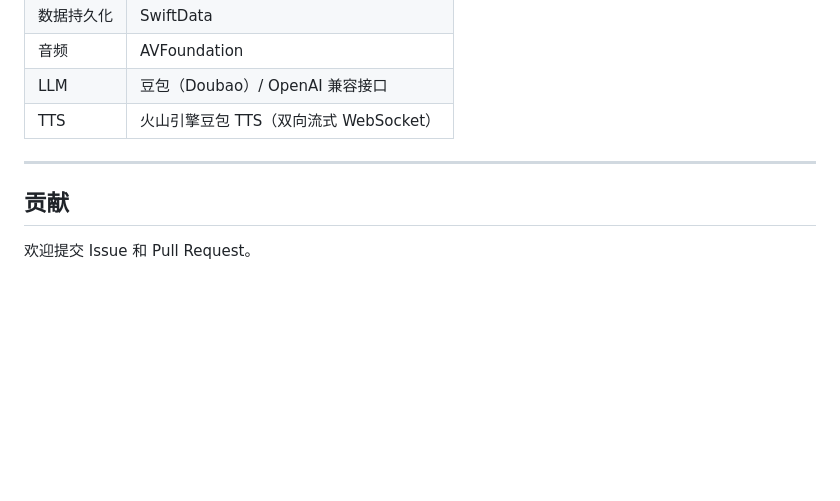
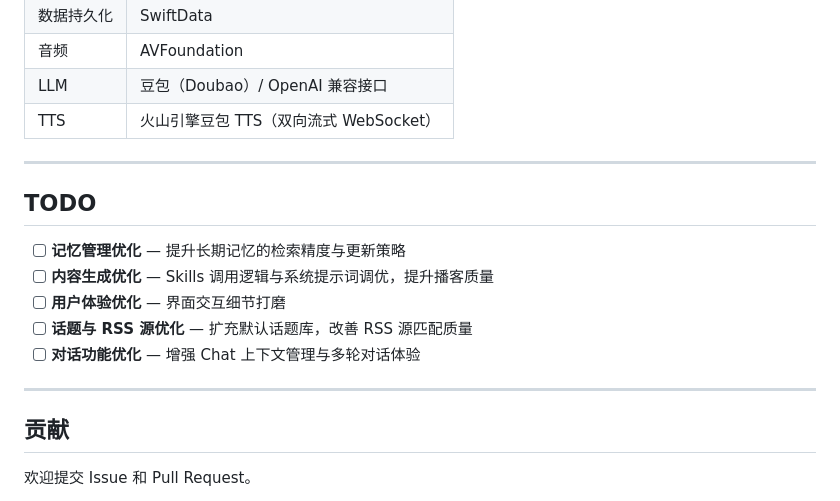
Before and after one commit to yechang15/Elsa, a Markdown page: README.md, the part around the change. Rendered like a GitHub page; blank space fills up the shorter version.

Commit message:
README 补充 TODO 列表
Co-Authored-By: Claude Sonnet 4.6 <noreply@anthropic.com>

```diff
--- a/README.md
+++ b/README.md
@@ -169,6 +169,16 @@ open Elsa/PodcastApp.xcodeproj
 
 ---
 
+## TODO
+
+- [ ] **记忆管理优化** — 提升长期记忆的检索精度与更新策略
+- [ ] **内容生成优化** — Skills 调用逻辑与系统提示词调优，提升播客质量
+- [ ] **用户体验优化** — 界面交互细节打磨
+- [ ] **话题与 RSS 源优化** — 扩充默认话题库，改善 RSS 源匹配质量
+- [ ] **对话功能优化** — 增强 Chat 上下文管理与多轮对话体验
+
+---
+
 ## 贡献
 
 欢迎提交 Issue 和 Pull Request。
```
